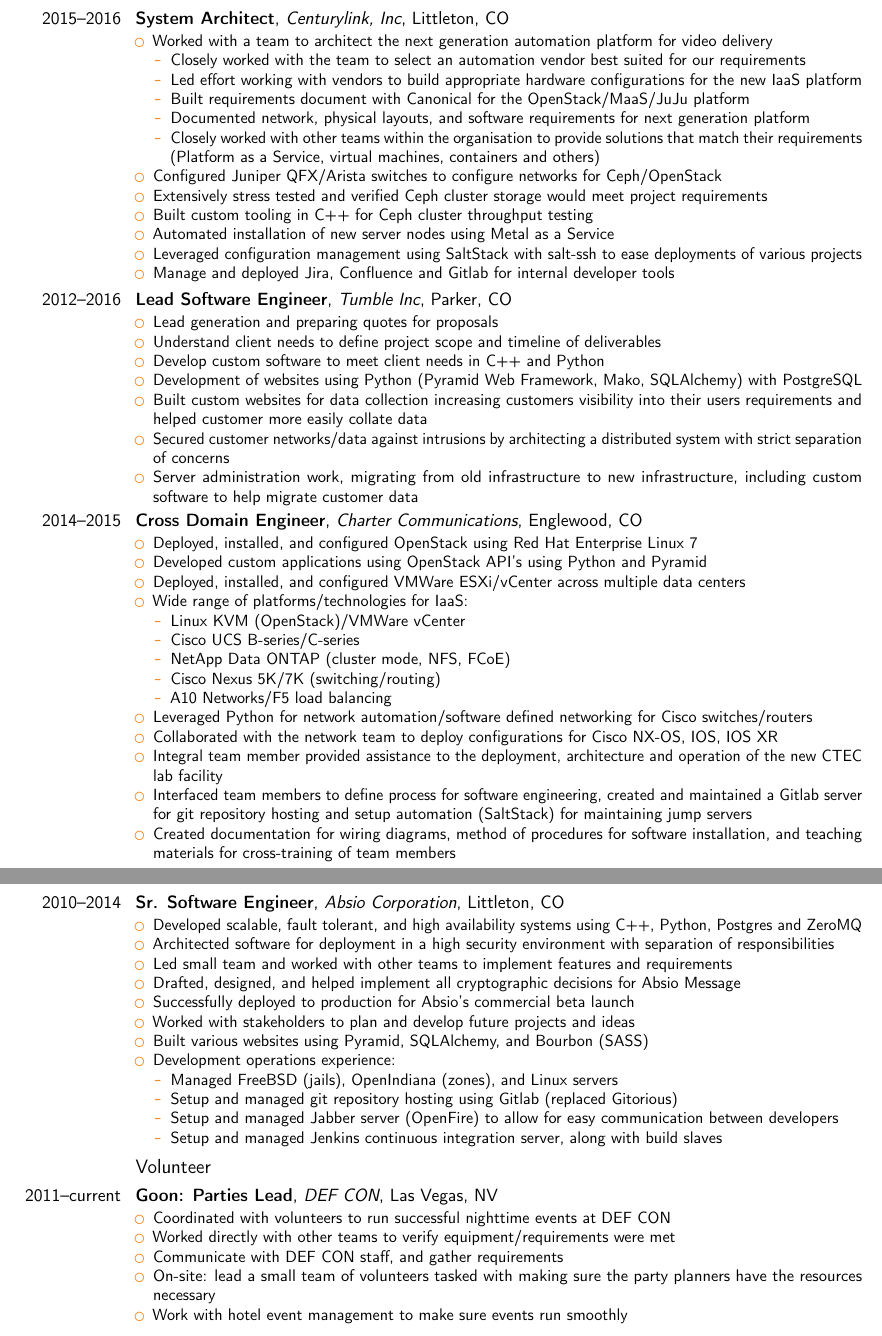
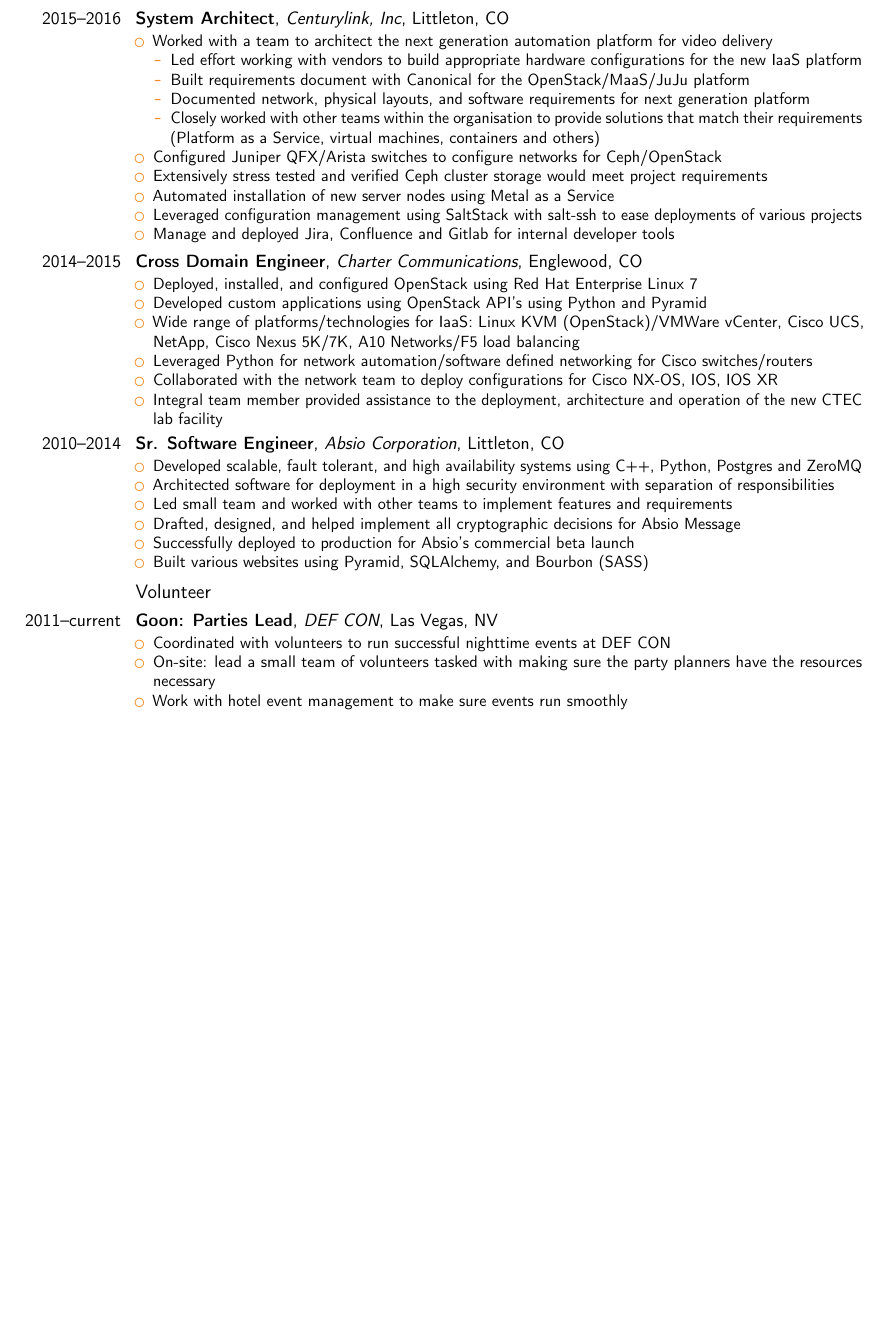
Before and after one commit to digitalresistor/resume, a LaTeX CV (Resume.tex): two parts of pages 2 and 3 of 3 before the commit and part of page 2 of 2 after it, the two joined at a grey line, cut so that both start at the same text, the shorter picture padded with empty space. Compiled offline with pdfLaTeX.

Commit message:
Reduce length of older work items

```diff
--- a/Resume.tex
+++ b/Resume.tex
@@ -70,7 +70,6 @@
 \begin{itemize}
 \item Worked with a team to architect the next generation automation platform for video delivery
 	\begin{itemize}
-	\item Closely worked with the team to select an automation vendor best suited for our requirements
 	\item Led effort working with vendors to build appropriate hardware configurations for the new IaaS platform
 	\item Built requirements document with Canonical for the OpenStack/MaaS/JuJu platform
 	\item Documented network, physical layouts, and software requirements for next generation platform
@@ -78,22 +77,9 @@
 	\end{itemize}
 \item Configured Juniper QFX/Arista switches to configure networks for Ceph/OpenStack
 \item Extensively stress tested and verified Ceph cluster storage would meet project requirements
-\item Built custom tooling in C++ for Ceph cluster throughput testing
 \item Automated installation of new server nodes using Metal as a Service
 \item Leveraged configuration management using SaltStack with salt-ssh to ease deployments of various projects
 \item Manage and deployed Jira, Confluence and Gitlab for internal developer tools
-\end{itemize}
-}
-
-\cventry{2012--2016}{Lead Software Engineer}{Tumble Inc}{Parker}{CO}{
-\begin{itemize}
-\item Lead generation and preparing quotes for proposals
-\item Understand client needs to define project scope and timeline of deliverables
-\item Develop custom software to meet client needs in C++ and Python
-\item Development of websites using Python (Pyramid Web Framework, Mako, SQLAlchemy) with PostgreSQL
-\item Built custom websites for data collection increasing customers visibility into their users requirements and helped customer more easily collate data
-\item Secured customer networks/data against intrusions by architecting a distributed system with strict separation of concerns
-\item Server administration work, migrating from old infrastructure to new infrastructure, including custom software to help migrate customer data
 \end{itemize}
 }
 
@@ -101,20 +87,10 @@
 \begin{itemize}
 \item Deployed, installed, and configured OpenStack using Red Hat Enterprise Linux 7
 \item Developed custom applications using OpenStack API's using Python and Pyramid
-\item Deployed, installed, and configured VMWare ESXi/vCenter across multiple data centers
-\item Wide range of platforms/technologies for IaaS:
-	\begin{itemize}
-	\item Linux KVM (OpenStack)/VMWare vCenter
-	\item Cisco UCS B-series/C-series
-	\item NetApp Data ONTAP (cluster mode, NFS, FCoE)
-	\item Cisco Nexus 5K/7K (switching/routing)
-	\item A10 Networks/F5 load balancing
-	\end{itemize}
+\item Wide range of platforms/technologies for IaaS: Linux KVM (OpenStack)/VMWare vCenter, Cisco UCS, NetApp, Cisco Nexus 5K/7K, A10 Networks/F5 load balancing
 \item Leveraged Python for network automation/software defined networking for Cisco switches/routers
 \item Collaborated with the network team to deploy configurations for Cisco NX-OS, IOS, IOS XR
 \item Integral team member provided assistance to the deployment, architecture and operation of the new CTEC lab facility
-\item Interfaced team members to define process for software engineering, created and maintained a Gitlab server for git repository hosting and setup automation (SaltStack) for maintaining jump servers
-\item Created documentation for wiring diagrams, method of procedures for software installation, and teaching materials for cross-training of team members
 \end{itemize}
 }
 
@@ -125,15 +101,7 @@
 \item Led small team and worked with other teams to implement features and requirements
 \item Drafted, designed, and helped implement all cryptographic decisions for Absio Message
 \item Successfully deployed to production for Absio's commercial beta launch
-\item Worked with stakeholders to plan and develop future projects and ideas
 \item Built various websites using Pyramid, SQLAlchemy, and Bourbon (SASS)
-\item Development operations experience:
-	\begin{itemize}
-	\item Managed FreeBSD (jails), OpenIndiana (zones), and Linux servers
-	\item Setup and managed git repository hosting using Gitlab (replaced Gitorious)
-	\item Setup and managed Jabber server (OpenFire) to allow for easy communication between developers
-	\item Setup and managed Jenkins continuous integration server, along with build slaves
-	\end{itemize}
 \end{itemize}
 }
 
@@ -141,8 +109,6 @@
 \cventry{2011--current}{Goon: Parties Lead}{DEF CON}{Las Vegas}{NV}{
 \begin{itemize}
 \item Coordinated with volunteers to run successful nighttime events at \href{https://www.defcon.org}{DEF CON}
-\item Worked directly with other teams to verify equipment/requirements were met
-\item Communicate with DEF CON staff, and gather requirements
 \item On-site: lead a small team of volunteers tasked with making sure the party planners have the resources necessary
 \item Work with hotel event management to make sure events run smoothly
 \end{itemize}}
```
